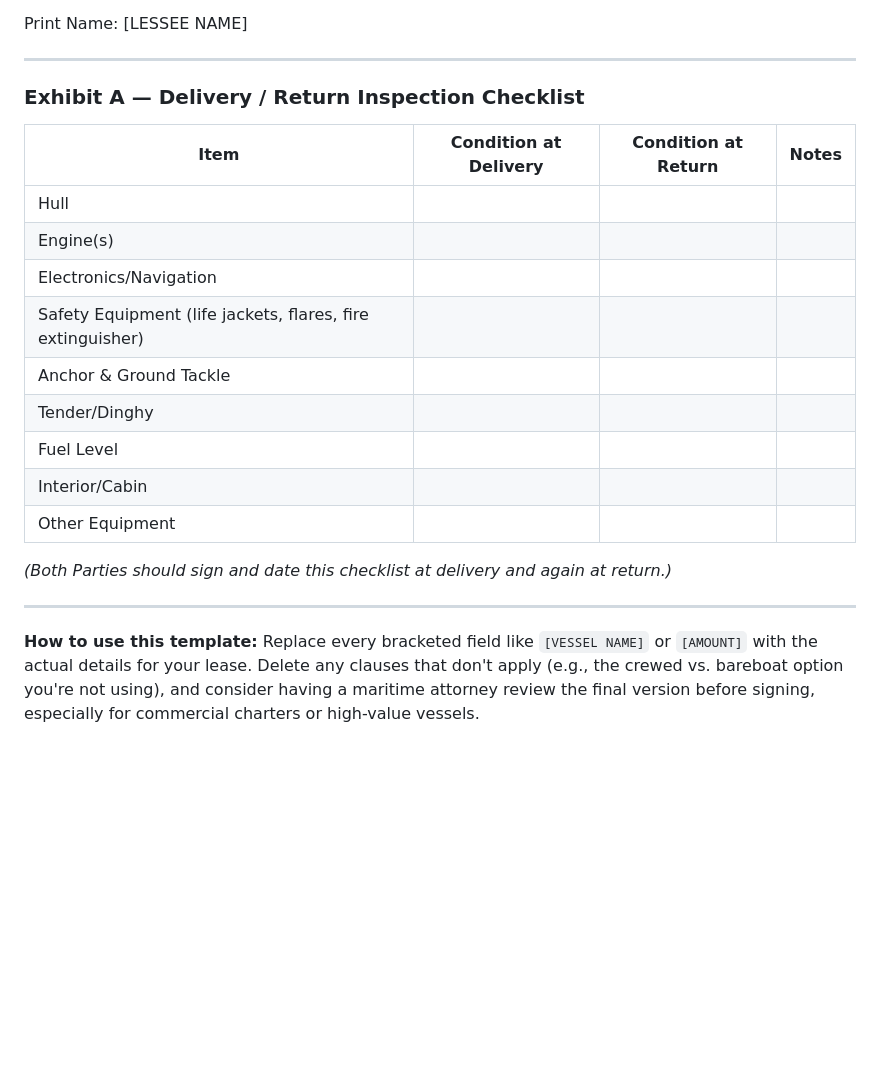
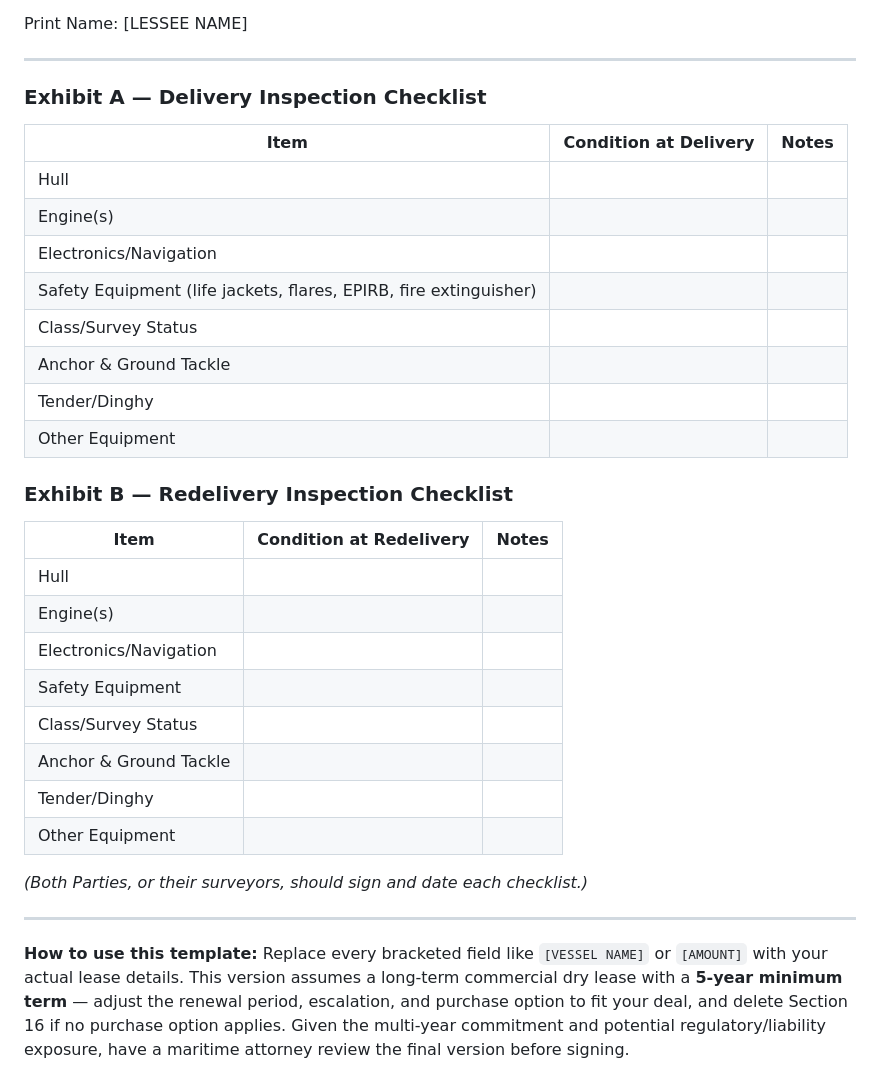
Before and after one commit to slang31212/The-Whole-Hole, a Markdown page: Vessel_Lease_Agreement_Template.md, the part around one of its changes. Rendered like a GitHub page; blank space fills up the shorter version.

```diff
--- a/Vessel_Lease_Agreement_Template.md
+++ b/Vessel_Lease_Agreement_Template.md
@@ -127,22 +144,34 @@ Print Name: [LESSEE NAME]
 
 ---
 
-### Exhibit A — Delivery / Return Inspection Checklist
+### Exhibit A — Delivery Inspection Checklist
 
-| Item | Condition at Delivery | Condition at Return | Notes |
-|---|---|---|---|
-| Hull | | | |
-| Engine(s) | | | |
-| Electronics/Navigation | | | |
-| Safety Equipment (life jackets, flares, fire extinguisher) | | | |
-| Anchor & Ground Tackle | | | |
-| Tender/Dinghy | | | |
-| Fuel Level | | | |
-| Interior/Cabin | | | |
-| Other Equipment | | | |
+| Item | Condition at Delivery | Notes |
+|---|---|---|
+| Hull | | |
+| Engine(s) | | |
+| Electronics/Navigation | | |
+| Safety Equipment (life jackets, flares, EPIRB, fire extinguisher) | | |
+| Class/Survey Status | | |
+| Anchor & Ground Tackle | | |
+| Tender/Dinghy | | |
+| Other Equipment | | |
 
-*(Both Parties should sign and date this checklist at delivery and again at return.)*
+### Exhibit B — Redelivery Inspection Checklist
+
+| Item | Condition at Redelivery | Notes |
+|---|---|---|
+| Hull | | |
+| Engine(s) | | |
+| Electronics/Navigation | | |
+| Safety Equipment | | |
+| Class/Survey Status | | |
+| Anchor & Ground Tackle | | |
+| Tender/Dinghy | | |
+| Other Equipment | | |
+
+*(Both Parties, or their surveyors, should sign and date each checklist.)*
 
 ---
 
-**How to use this template:** Replace every bracketed field like `[VESSEL NAME]` or `[AMOUNT]` with the actual details for your lease. Delete any clauses that don't apply (e.g., the crewed vs. bareboat option you're not using), and consider having a maritime attorney review the final version before signing, especially for commercial charters or high-value vessels.
+**How to use this template:** Replace every bracketed field like `[VESSEL NAME]` or `[AMOUNT]` with your actual lease details. This version assumes a long-term commercial dry lease with a **5-year minimum term** — adjust the renewal period, escalation, and purchase option to fit your deal, and delete Section 16 if no purchase option applies. Given the multi-year commitment and potential regulatory/liability exposure, have a maritime attorney review the final version before signing.
```
Also changed, not shown: other parts of Vessel_Lease_Agreement_Template.md (+68 -51 lines).
